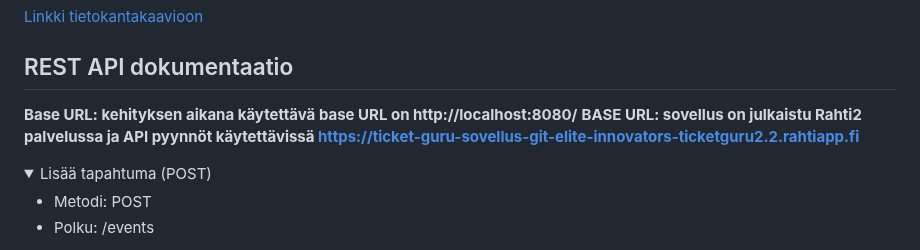
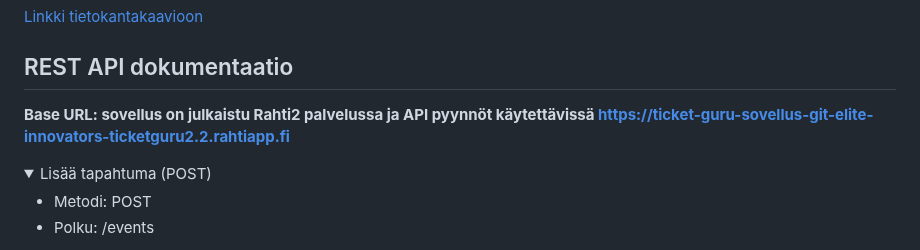
Before and after one commit to Elite1nnovators/TicketGuru-Sovellus, a Markdown page: README.md, the part around the change. Drawn GitHub-style; folded sections open.

```diff
--- a/README.md
+++ b/README.md
@@ -398,8 +398,7 @@ Tämä tietohakemisto kuvaa taulujen ja niiden attribuuttien tarkoituksen sekä
 
 ## REST API dokumentaatio
 
-**Base URL: kehityksen aikana käytettävä base URL on http://localhost:8080/**
-**BASE URL: sovellus on julkaistu Rahti2 palvelussa ja API pyynnöt käytettävissä https://ticket-guru-sovellus-git-elite-innovators-ticketguru2.2.rahtiapp.fi**
+**Base URL: sovellus on julkaistu Rahti2 palvelussa ja API pyynnöt käytettävissä https://ticket-guru-sovellus-git-elite-innovators-ticketguru2.2.rahtiapp.fi**
 
 
 <details>
```
